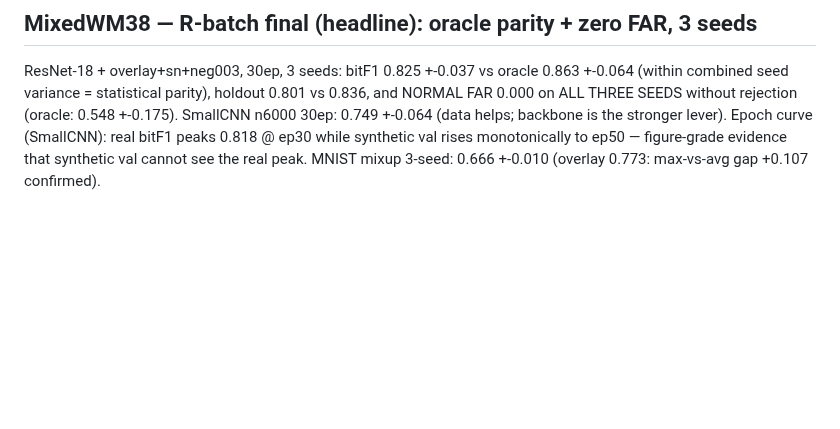
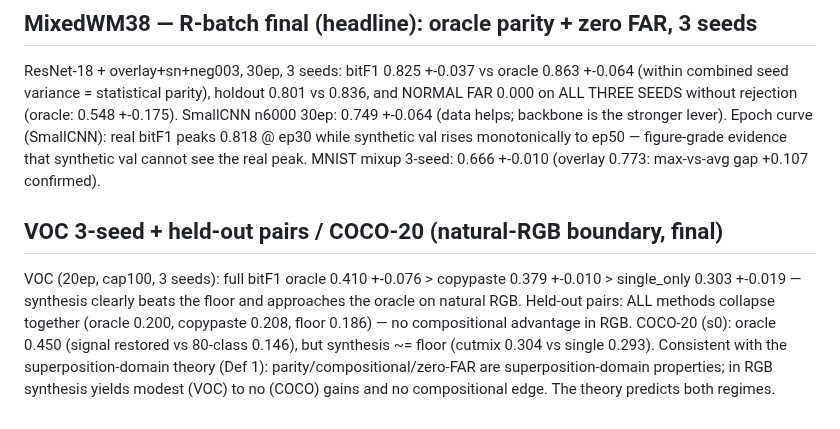
Before and after one commit to hogil/known-cnn, a Markdown page: docs/superpowers/multilabel_synth_RESULTS.md, the part around the change. GitHub-like rendering; blank space fills up the shorter version.

Commit message:
docs(mlsynth): VOC 3-seed + holdout / COCO-20 — natural-RGB boundary finalized, theory-consistent
Co-Authored-By: Claude Opus 4.8 <noreply@anthropic.com>

```diff
--- a/docs/superpowers/multilabel_synth_RESULTS.md
+++ b/docs/superpowers/multilabel_synth_RESULTS.md
@@ -373,3 +373,15 @@ backbone is the stronger lever). Epoch curve (SmallCNN): real bitF1 peaks
 0.818 @ ep30 while synthetic val rises monotonically to ep50 — figure-grade
 evidence that synthetic val cannot see the real peak. MNIST mixup 3-seed:
 0.666 +-0.010 (overlay 0.773: max-vs-avg gap +0.107 confirmed).
+
+## VOC 3-seed + held-out pairs / COCO-20 (natural-RGB boundary, final)
+
+VOC (20ep, cap100, 3 seeds): full bitF1 oracle 0.410 +-0.076 > copypaste
+0.379 +-0.010 > single_only 0.303 +-0.019 — synthesis clearly beats the floor
+and approaches the oracle on natural RGB. Held-out pairs: ALL methods collapse
+together (oracle 0.200, copypaste 0.208, floor 0.186) — no compositional
+advantage in RGB. COCO-20 (s0): oracle 0.450 (signal restored vs 80-class
+0.146), but synthesis ~= floor (cutmix 0.304 vs single 0.293). Consistent with
+the superposition-domain theory (Def 1): parity/compositional/zero-FAR are
+superposition-domain properties; in RGB synthesis yields modest (VOC) to no
+(COCO) gains and no compositional edge. The theory predicts both regimes.
```
